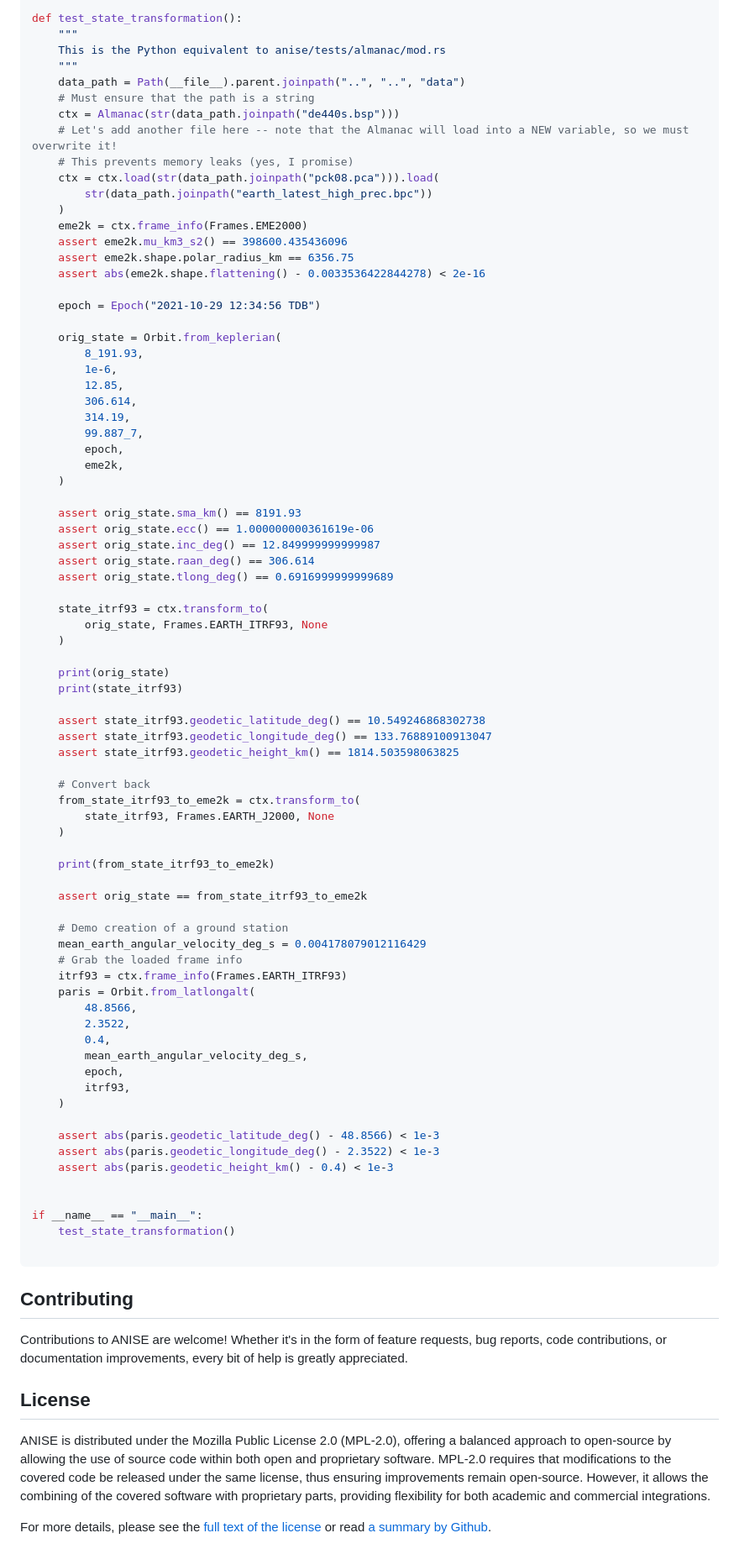
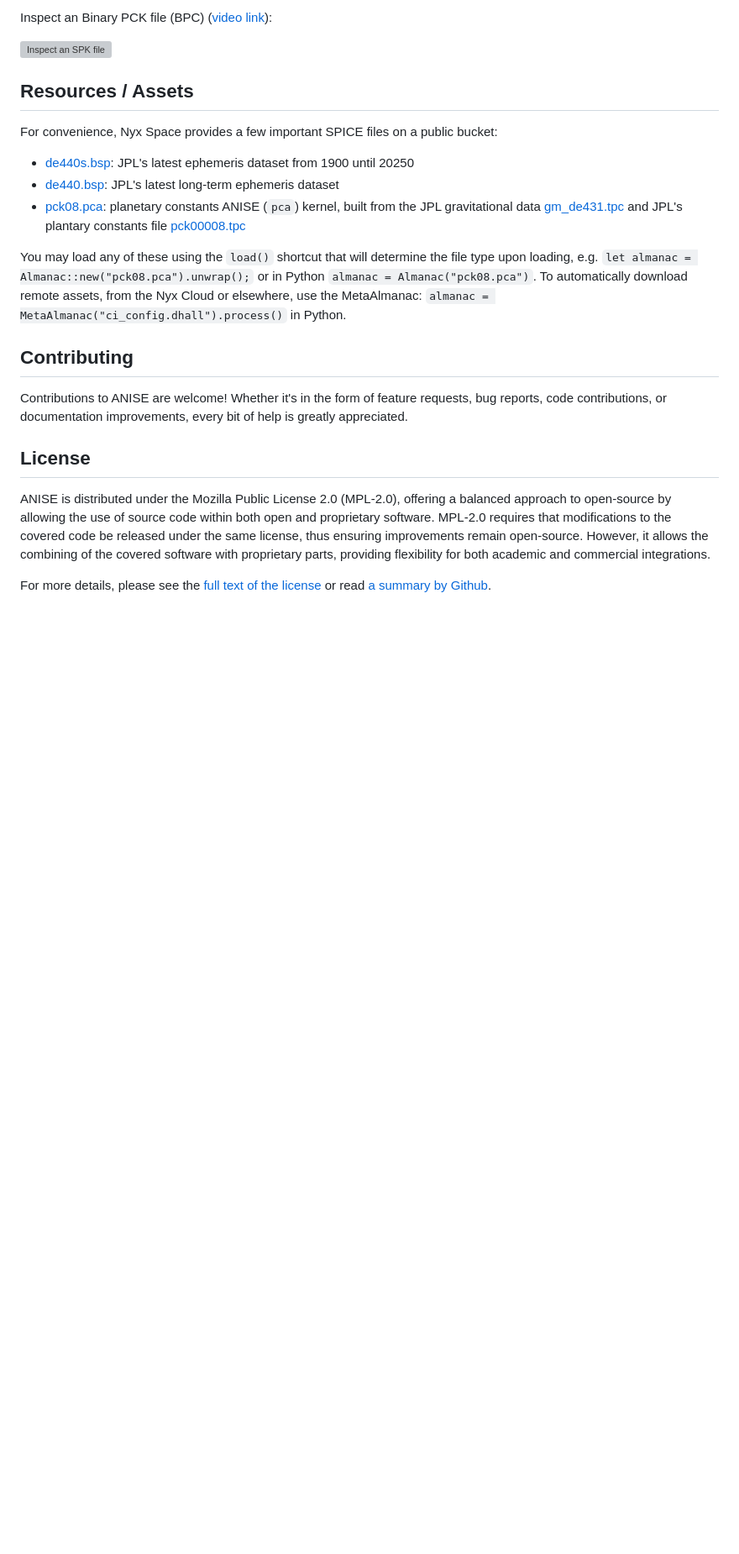
Before and after one commit to nyx-space/anise, a Markdown page: README.md, the part around one of its changes. Shown at 84% size. GitHub-like rendering; blank space fills up the shorter version; grey boxes are pictures that could not be loaded.

Commit message:
Reorganize README

````diff
--- a/README.md
+++ b/README.md
@@ -207,82 +185,17 @@ from pathlib import Path
 
-def test_state_transformation():
-    """
-    This is the Python equivalent to anise/tests/almanac/mod.rs
-    """
-    data_path = Path(__file__).parent.joinpath("..", "..", "data")
-    # Must ensure that the path is a string
-    ctx = Almanac(str(data_path.joinpath("de440s.bsp")))
-    # Let's add another file here -- note that the Almanac will load into a NEW variable, so we must overwrite it!
-    # This prevents memory leaks (yes, I promise)
-    ctx = ctx.load(str(data_path.joinpath("pck08.pca"))).load(
-        str(data_path.joinpath("earth_latest_high_prec.bpc"))
-    )
-    eme2k = ctx.frame_info(Frames.EME2000)
-    assert eme2k.mu_km3_s2() == 398600.435436096
-    assert eme2k.shape.polar_radius_km == 6356.75
-    assert abs(eme2k.shape.flattening() - 0.0033536422844278) < 2e-16
+Inspect an Binary PCK file (BPC) ([video link](http://public-data.nyxspace.com/anise/demo/ANISE-BPC.webm)):
 
-    epoch = Epoch("2021-10-29 12:34:56 TDB")
+![Inspect an SPK file](http://public-data.nyxspace.com/anise/demo/ANISE-BPC.gif)
 
-    orig_state = Orbit.from_keplerian(
-        8_191.93,
-        1e-6,
-        12.85,
-        306.614,
-        314.19,
-        99.887_7,
-        epoch,
-        eme2k,
-    )
+## Resources / Assets
 
-    assert orig_state.sma_km() == 8191.93
-    assert orig_state.ecc() == 1.000000000361619e-06
-    assert orig_state.inc_deg() == 12.849999999999987
-    assert orig_state.raan_deg() == 306.614
-    assert orig_state.tlong_deg() == 0.6916999999999689
+For convenience, Nyx Space provides a few important SPICE files on a public bucket:
 
-    state_itrf93 = ctx.transform_to(
-        orig_state, Frames.EARTH_ITRF93, None
-    )
++ [de440s.bsp](http://public-data.nyxspace.com/anise/de440s.bsp): JPL's latest ephemeris dataset from 1900 until 20250
++ [de440.bsp](http://public-data.nyxspace.com/anise/de440.bsp): JPL's latest long-term ephemeris dataset
++ [pck08.pca](http://public-data.nyxspace.com/anise/pck08.pca): planetary constants ANISE (`pca`) kernel, built from the JPL gravitational data [gm_de431.tpc](http://public-data.nyxspace.com/anise/gm_de431.tpc) and JPL's plantary constants file [pck00008.tpc](http://public-data.nyxspace.com/anise/pck00008.tpc)
 
-    print(orig_state)
-    print(state_itrf93)
-
-    assert state_itrf93.geodetic_latitude_deg() == 10.549246868302738
-    assert state_itrf93.geodetic_longitude_deg() == 133.76889100913047
-    assert state_itrf93.geodetic_height_km() == 1814.503598063825
-
-    # Convert back
-    from_state_itrf93_to_eme2k = ctx.transform_to(
-        state_itrf93, Frames.EARTH_J2000, None
-    )
-
-    print(from_state_itrf93_to_eme2k)
-
-    assert orig_state == from_state_itrf93_to_eme2k
-
-    # Demo creation of a ground station
-    mean_earth_angular_velocity_deg_s = 0.004178079012116429
-    # Grab the loaded frame info
-    itrf93 = ctx.frame_info(Frames.EARTH_ITRF93)
-    paris = Orbit.from_latlongalt(
-        48.8566,
-        2.3522,
-        0.4,
-        mean_earth_angular_velocity_deg_s,
-        epoch,
-        itrf93,
-    )
-
-    assert abs(paris.geodetic_latitude_deg() - 48.8566) < 1e-3
-    assert abs(paris.geodetic_longitude_deg() - 2.3522) < 1e-3
-    assert abs(paris.geodetic_height_km() - 0.4) < 1e-3
-
-
-if __name__ == "__main__":
-    test_state_transformation()
-
-```
+You may load any of these using the `load()` shortcut that will determine the file type upon loading, e.g. `let almanac = Almanac::new("pck08.pca").unwrap();` or in Python `almanac = Almanac("pck08.pca")`. To automatically download remote assets, from the Nyx Cloud or elsewhere, use the MetaAlmanac: `almanac = MetaAlmanac("ci_config.dhall").process()` in Python.
 
 ## Contributing
 
````
Also changed, not shown: other parts of README.md (+12 -34 lines), anise-py/README.md (+4 -13 lines).
